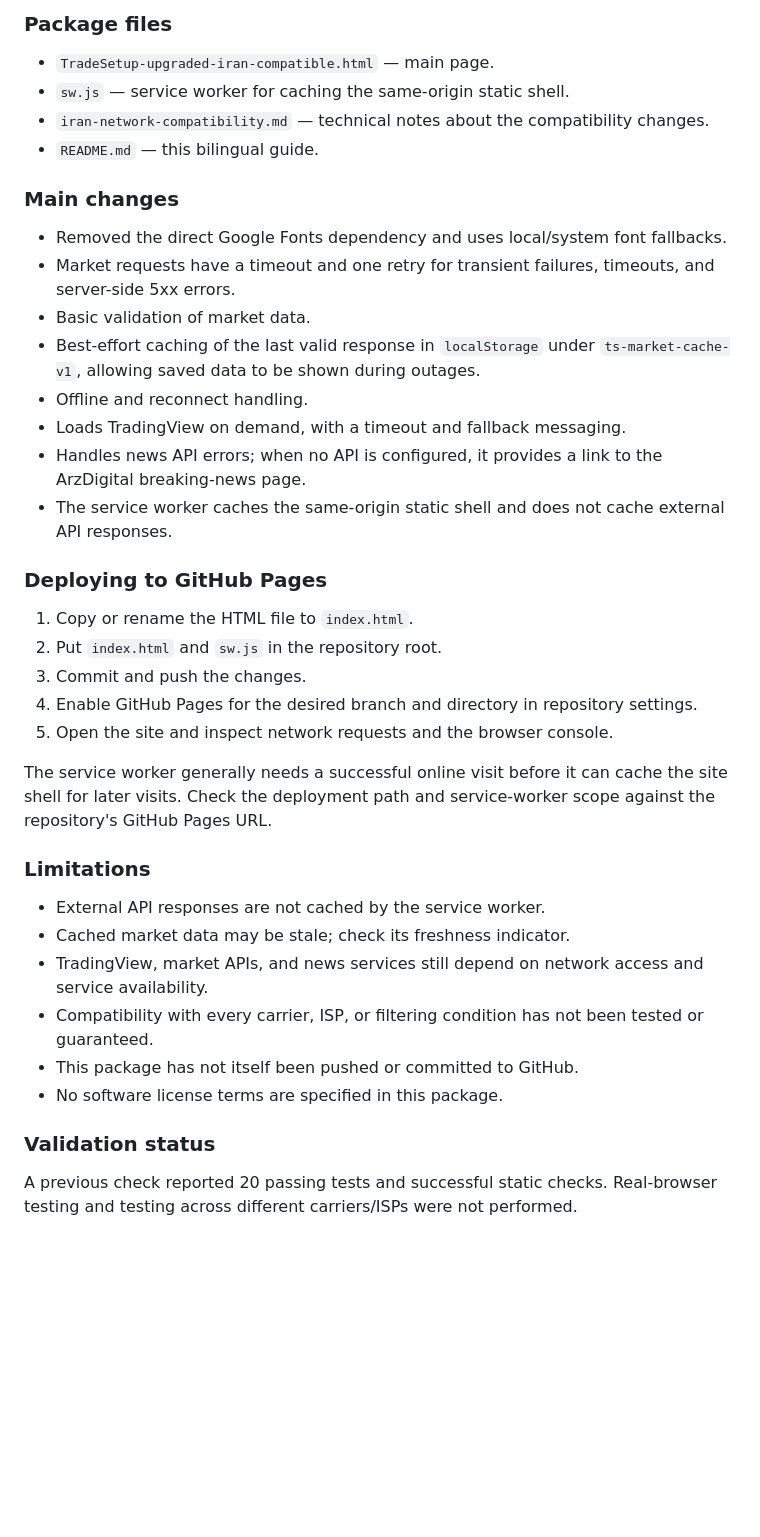
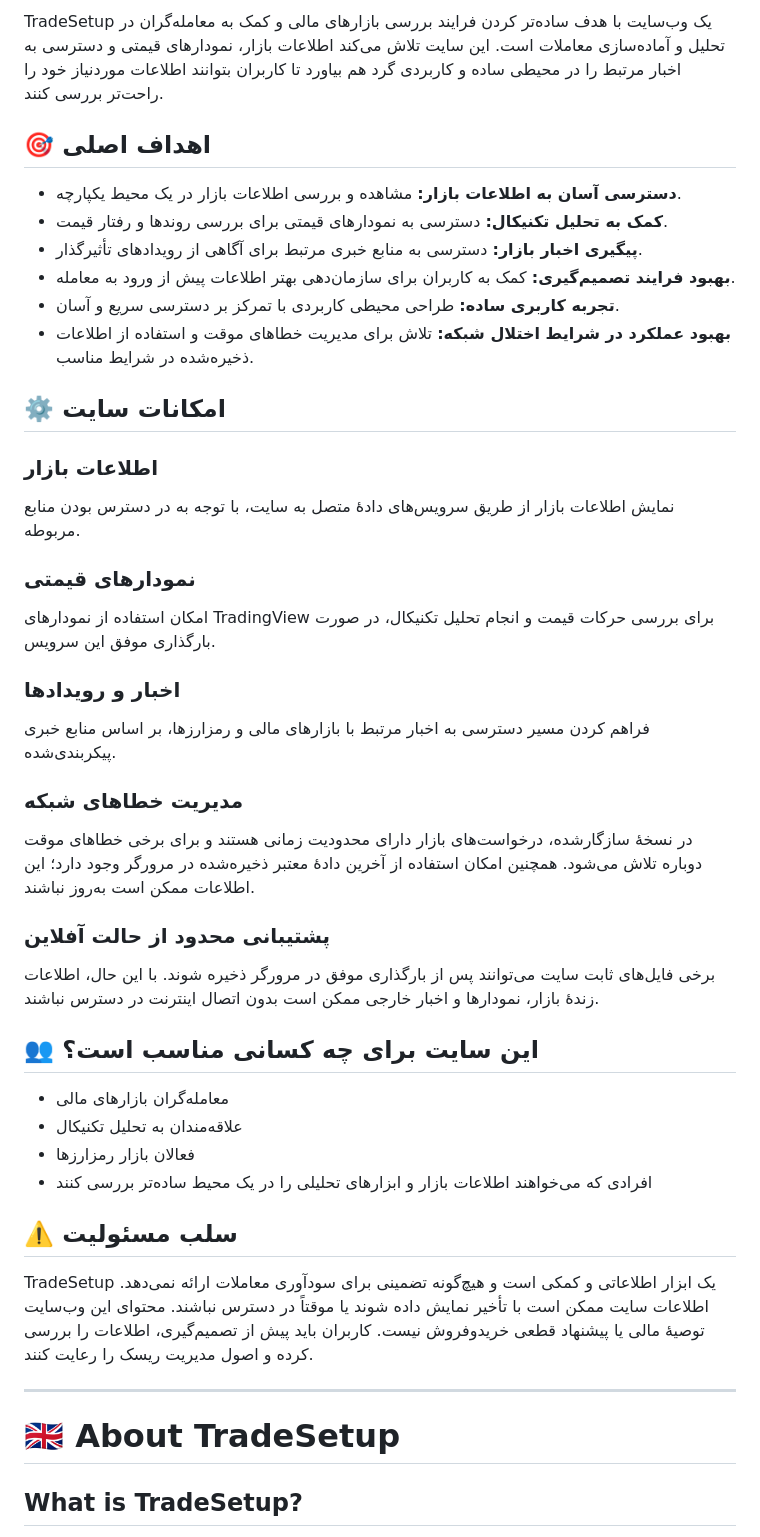
Before and after one commit to ParsaXpyth/TradeSetup, a Markdown page: README.md, the part around one of its changes. GitHub-like rendering; blank space fills up the shorter version.

Commit message:
About our project
This file is talked about out web site and out target
Style : English & Persian

```diff
--- a/README.md
+++ b/README.md
@@ -51,36 +9,46 @@ This guide describes a TradeSetup variant with improved network-error handling a
 
-### Package files
-- `TradeSetup-upgraded-iran-compatible.html` — main page.
-- `sw.js` — service worker for caching the same-origin static shell.
-- `iran-network-compatibility.md` — technical notes about the compatibility changes.
-- `README.md` — this bilingual guide.
+TradeSetup یک وب‌سایت با هدف ساده‌تر کردن فرایند بررسی بازارهای مالی و کمک به معامله‌گران در تحلیل و آماده‌سازی معاملات است. این سایت تلاش می‌کند اطلاعات بازار، نمودارهای قیمتی و دسترسی به اخبار مرتبط را در محیطی ساده و کاربردی گرد هم بیاورد تا کاربران بتوانند اطلاعات موردنیاز خود را راحت‌تر بررسی کنند.
 
-### Main changes
-- Removed the direct Google Fonts dependency and uses local/system font fallbacks.
-- Market requests have a timeout and one retry for transient failures, timeouts, and server-side 5xx errors.
-- Basic validation of market data.
-- Best-effort caching of the last valid response in `localStorage` under `ts-market-cache-v1`, allowing saved data to be shown during outages.
-- Offline and reconnect handling.
-- Loads TradingView on demand, with a timeout and fallback messaging.
-- Handles news API errors; when no API is configured, it provides a link to the ArzDigital breaking-news page.
-- The service worker caches the same-origin static shell and does not cache external API responses.
+## 🎯 اهداف اصلی
 
-### Deploying to GitHub Pages
-1. Copy or rename the HTML file to `index.html`.
-2. Put `index.html` and `sw.js` in the repository root.
-3. Commit and push the changes.
-4. Enable GitHub Pages for the desired branch and directory in repository settings.
-5. Open the site and inspect network requests and the browser console.
+- **دسترسی آسان به اطلاعات بازار:** مشاهده و بررسی اطلاعات بازار در یک محیط یکپارچه.
+- **کمک به تحلیل تکنیکال:** دسترسی به نمودارهای قیمتی برای بررسی روندها و رفتار قیمت.
+- **پیگیری اخبار بازار:** دسترسی به منابع خبری مرتبط برای آگاهی از رویدادهای تأثیرگذار.
+- **بهبود فرایند تصمیم‌گیری:** کمک به کاربران برای سازمان‌دهی بهتر اطلاعات پیش از ورود به معامله.
+- **تجربه کاربری ساده:** طراحی محیطی کاربردی با تمرکز بر دسترسی سریع و آسان.
+- **بهبود عملکرد در شرایط اختلال شبکه:** تلاش برای مدیریت خطاهای موقت و استفاده از اطلاعات ذخیره‌شده در شرایط مناسب.
 
-The service worker generally needs a successful online visit before it can cache the site shell for later visits. Check the deployment path and service-worker scope against the repository's GitHub Pages URL.
+## ⚙️ امکانات سایت
 
-### Limitations
-- External API responses are not cached by the service worker.
-- Cached market data may be stale; check its freshness indicator.
-- TradingView, market APIs, and news services still depend on network access and service availability.
-- Compatibility with every carrier, ISP, or filtering condition has not been tested or guaranteed.
-- This package has not itself been pushed or committed to GitHub.
-- No software license terms are specified in this package.
+### اطلاعات بازار
+نمایش اطلاعات بازار از طریق سرویس‌های دادهٔ متصل به سایت، با توجه به در دسترس بودن منابع مربوطه.
 
-### Validation status
-A previous check reported 20 passing tests and successful static checks. Real-browser testing and testing across different carriers/ISPs were not performed.
+### نمودارهای قیمتی
+امکان استفاده از نمودارهای TradingView برای بررسی حرکات قیمت و انجام تحلیل تکنیکال، در صورت بارگذاری موفق این سرویس.
+
+### اخبار و رویدادها
+فراهم کردن مسیر دسترسی به اخبار مرتبط با بازارهای مالی و رمزارزها، بر اساس منابع خبری پیکربندی‌شده.
+
+### مدیریت خطاهای شبکه
+در نسخهٔ سازگارشده، درخواست‌های بازار دارای محدودیت زمانی هستند و برای برخی خطاهای موقت دوباره تلاش می‌شود. همچنین امکان استفاده از آخرین دادهٔ معتبر ذخیره‌شده در مرورگر وجود دارد؛ این اطلاعات ممکن است به‌روز نباشند.
+
+### پشتیبانی محدود از حالت آفلاین
+برخی فایل‌های ثابت سایت می‌توانند پس از بارگذاری موفق در مرورگر ذخیره شوند. با این حال، اطلاعات زندهٔ بازار، نمودارها و اخبار خارجی ممکن است بدون اتصال اینترنت در دسترس نباشند.
+
+## 👥 این سایت برای چه کسانی مناسب است؟
+
+- معامله‌گران بازارهای مالی
+- علاقه‌مندان به تحلیل تکنیکال
+- فعالان بازار رمزارزها
+- افرادی که می‌خواهند اطلاعات بازار و ابزارهای تحلیلی را در یک محیط ساده‌تر بررسی کنند
+
+## ⚠️ سلب مسئولیت
+
+TradeSetup یک ابزار اطلاعاتی و کمکی است و هیچ‌گونه تضمینی برای سودآوری معاملات ارائه نمی‌دهد. اطلاعات سایت ممکن است با تأخیر نمایش داده شوند یا موقتاً در دسترس نباشند. محتوای این وب‌سایت توصیهٔ مالی یا پیشنهاد قطعی خریدوفروش نیست. کاربران باید پیش از تصمیم‌گیری، اطلاعات را بررسی کرده و اصول مدیریت ریسک را رعایت کنند.
+
+---
+
+# 🇬🇧 About TradeSetup
+
+## What is TradeSetup?
+
```
Also changed, not shown: other parts of README.md (+48 -46 lines).
